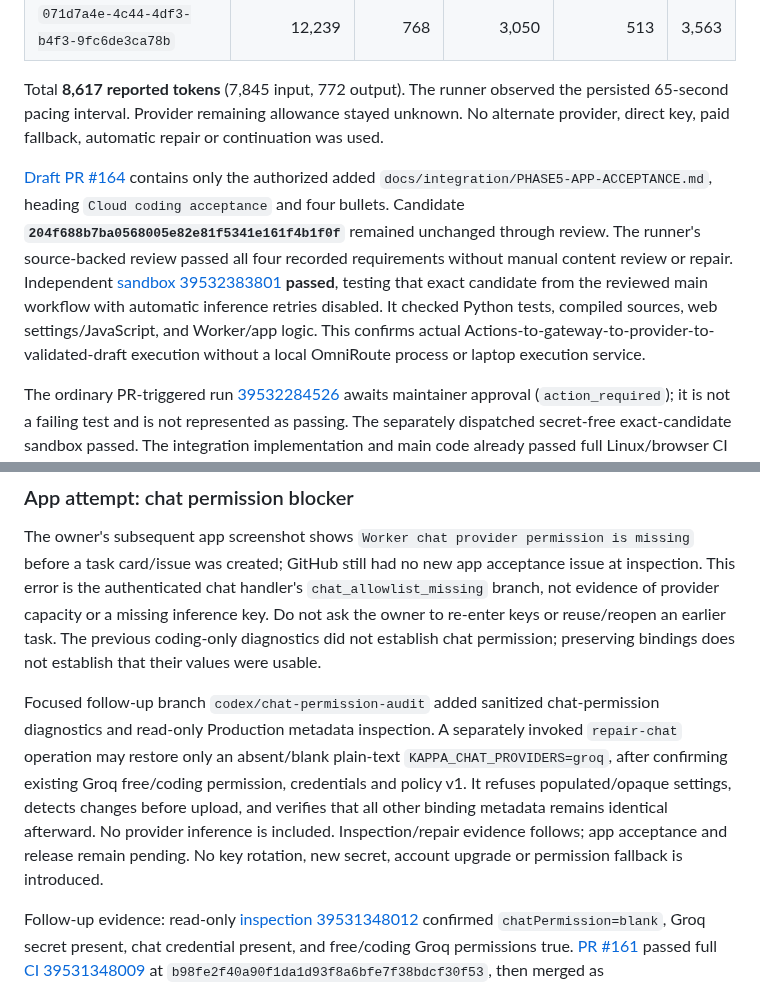
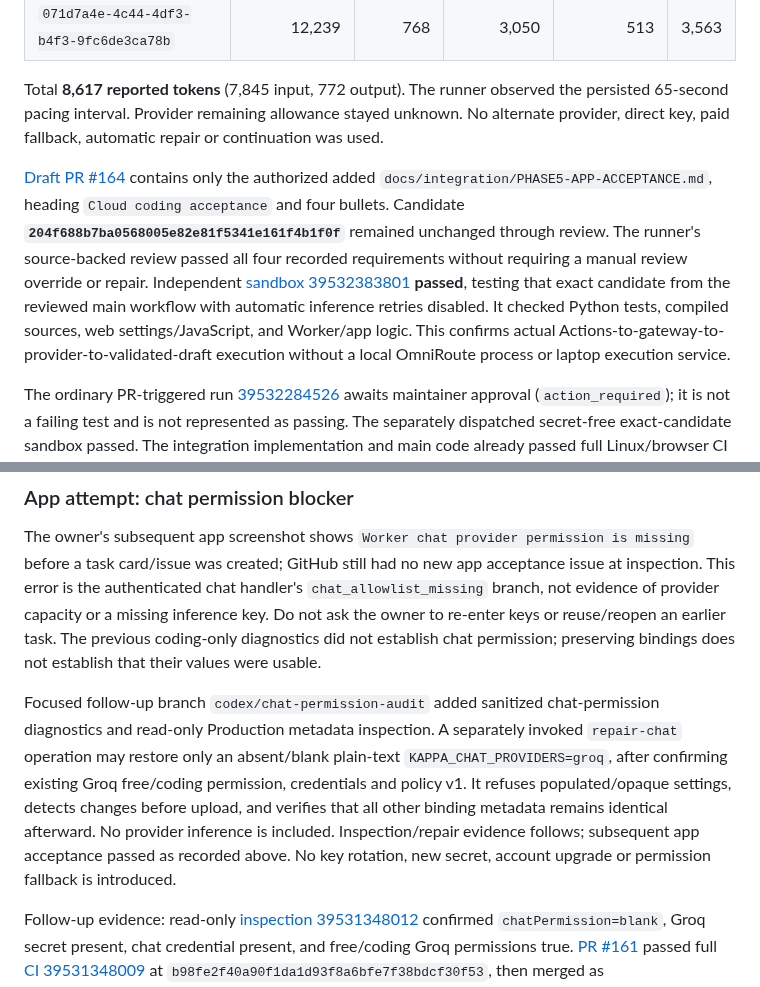
Before and after one commit to onlykappa/KappaForge, a Markdown page: docs/integration/OMNIROUTE-PHASE5-CHECKPOINT.md, 2 parts joined by grey strips. GitHub-like rendering.

```diff
--- a/docs/integration/OMNIROUTE-PHASE5-CHECKPOINT.md
+++ b/docs/integration/OMNIROUTE-PHASE5-CHECKPOINT.md
@@ -69,7 +69,7 @@ The owner supplied task number **163** after using KappaForge. [Issue #163](http
 
 Total **8,617 reported tokens** (7,845 input, 772 output). The runner observed the persisted 65-second pacing interval. Provider remaining allowance stayed unknown. No alternate provider, direct key, paid fallback, automatic repair or continuation was used.
 
-[Draft PR #164](https://github.com/onlykappa/KappaForge/pull/164) contains only the authorized added `docs/integration/PHASE5-APP-ACCEPTANCE.md`, heading `Cloud coding acceptance` and four bullets. Candidate **`204f688b7ba0568005e82e81f5341e161f4b1f0f`** remained unchanged through review. The runner's source-backed review passed all four recorded requirements without manual content review or repair. Independent [sandbox 39532383801](https://github.com/onlykappa/KappaForge/actions/runs/39532383801) **passed**, testing that exact candidate from the reviewed main workflow with automatic inference retries disabled. It checked Python tests, compiled sources, web settings/JavaScript, and Worker/app logic. This confirms actual Actions-to-gateway-to-provider-to-validated-draft execution without a local OmniRoute process or laptop execution service.
+[Draft PR #164](https://github.com/onlykappa/KappaForge/pull/164) contains only the authorized added `docs/integration/PHASE5-APP-ACCEPTANCE.md`, heading `Cloud coding acceptance` and four bullets. Candidate **`204f688b7ba0568005e82e81f5341e161f4b1f0f`** remained unchanged through review. The runner's source-backed review passed all four recorded requirements without requiring a manual review override or repair. Independent [sandbox 39532383801](https://github.com/onlykappa/KappaForge/actions/runs/39532383801) **passed**, testing that exact candidate from the reviewed main workflow with automatic inference retries disabled. It checked Python tests, compiled sources, web settings/JavaScript, and Worker/app logic. This confirms actual Actions-to-gateway-to-provider-to-validated-draft execution without a local OmniRoute process or laptop execution service.
 
 The ordinary PR-triggered run [39532284526](https://github.com/onlykappa/KappaForge/actions/runs/39532284526) awaits maintainer approval (`action_required`); it is not a failing test and is not represented as passing. The separately dispatched secret-free exact-candidate sandbox passed. The integration implementation and main code already passed full Linux/browser CI (latest baseline [39532151033](https://github.com/onlykappa/KappaForge/actions/runs/39532151033)); no application code was changed by the acceptance task. Do not merge the acceptance PR or enable unrelated workflows to clear that notice.
 
@@ -94,7 +94,7 @@ Owner confirmed free account tiers for Groq/NVIDIA/Gemini/Mistral/Ollama. Keys/a
 
 The owner's subsequent app screenshot shows `Worker chat provider permission is missing` before a task card/issue was created; GitHub still had no new app acceptance issue at inspection. This error is the authenticated chat handler's `chat_allowlist_missing` branch, not evidence of provider capacity or a missing inference key. Do not ask the owner to re-enter keys or reuse/reopen an earlier task. The previous coding-only diagnostics did not establish chat permission; preserving bindings does not establish that their values were usable.
 
-Focused follow-up branch `codex/chat-permission-audit` added sanitized chat-permission diagnostics and read-only Production metadata inspection. A separately invoked `repair-chat` operation may restore only an absent/blank plain-text `KAPPA_CHAT_PROVIDERS=groq`, after confirming existing Groq free/coding permission, credentials and policy v1. It refuses populated/opaque settings, detects changes before upload, and verifies that all other binding metadata remains identical afterward. No provider inference is included. Inspection/repair evidence follows; app acceptance and release remain pending. No key rotation, new secret, account upgrade or permission fallback is introduced.
+Focused follow-up branch `codex/chat-permission-audit` added sanitized chat-permission diagnostics and read-only Production metadata inspection. A separately invoked `repair-chat` operation may restore only an absent/blank plain-text `KAPPA_CHAT_PROVIDERS=groq`, after confirming existing Groq free/coding permission, credentials and policy v1. It refuses populated/opaque settings, detects changes before upload, and verifies that all other binding metadata remains identical afterward. No provider inference is included. Inspection/repair evidence follows; subsequent app acceptance passed as recorded above. No key rotation, new secret, account upgrade or permission fallback is introduced.
 
 Follow-up evidence: read-only [inspection 39531348012](https://github.com/onlykappa/KappaForge/actions/runs/39531348012) confirmed `chatPermission=blank`, Groq secret present, chat credential present, and free/coding Groq permissions true. [PR #161](https://github.com/onlykappa/KappaForge/pull/161) passed full [CI 39531348009](https://github.com/onlykappa/KappaForge/actions/runs/39531348009) at `b98fe2f40a90f1da1d93f8a6bfe7f38bdcf30f53`, then merged as **`37a1e65a438a9f150b81020ff7e80f9144d6f7b6`**. Main [CI 39531574871](https://github.com/onlykappa/KappaForge/actions/runs/39531574871) also passed; 28 focused Node routing/settings tests and Worker dry-run passed locally.
 
```
Also changed, not shown: other parts of docs/integration/OMNIROUTE-PHASE5-CHECKPOINT.md (+8 -8 lines).
